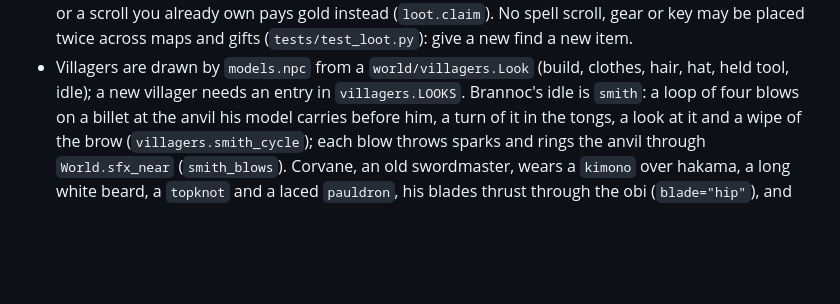
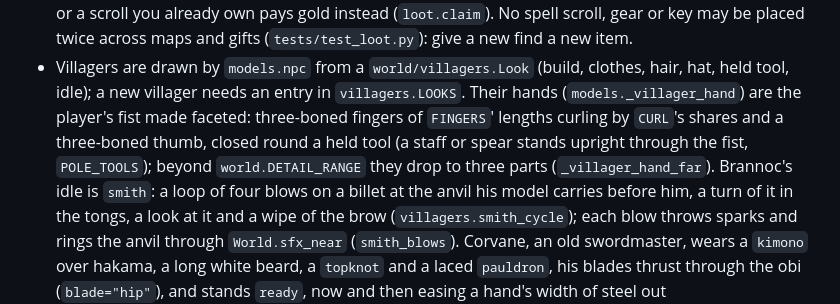
Before and after one commit to Victor-Fiamoncini/my_ashen_vault, a Markdown page: AGENTS.md, the part around the change. Rendered like a GitHub page; blank space fills up the shorter version.

```diff
--- a/AGENTS.md
+++ b/AGENTS.md
@@ -425,7 +425,10 @@ ASHEN_VAULT_SAVE=/tmp/ashen_test_save.json \
   own pays gold instead (`loot.claim`). No spell scroll, gear or key may be placed twice across maps and
   gifts (`tests/test_loot.py`): give a new find a new item.
 - Villagers are drawn by `models.npc` from a `world/villagers.Look` (build, clothes, hair, hat, held tool,
-  idle); a new villager needs an entry in `villagers.LOOKS`. Brannoc's idle is `smith`: a loop of four
+  idle); a new villager needs an entry in `villagers.LOOKS`. Their hands (`models._villager_hand`) are the player's
+  fist made faceted: three-boned fingers of `FINGERS`' lengths curling by `CURL`'s shares and a
+  three-boned thumb, closed round a held tool (a staff or spear stands upright through the fist,
+  `POLE_TOOLS`); beyond `world.DETAIL_RANGE` they drop to three parts (`_villager_hand_far`). Brannoc's idle is `smith`: a loop of four
   blows on a billet at the anvil his model carries before him, a turn of it in the tongs, a look at it
   and a wipe of the brow (`villagers.smith_cycle`); each blow throws sparks and rings the anvil through
   `World.sfx_near` (`smith_blows`). Corvane, an old swordmaster, wears a `kimono` over hakama, a long
```
Also changed, not shown: README.md (+3 -3 lines), docs/screenshots/corvane.png, docs/screenshots/dialogue.png, docs/screenshots/forge.png, 3 other files.
